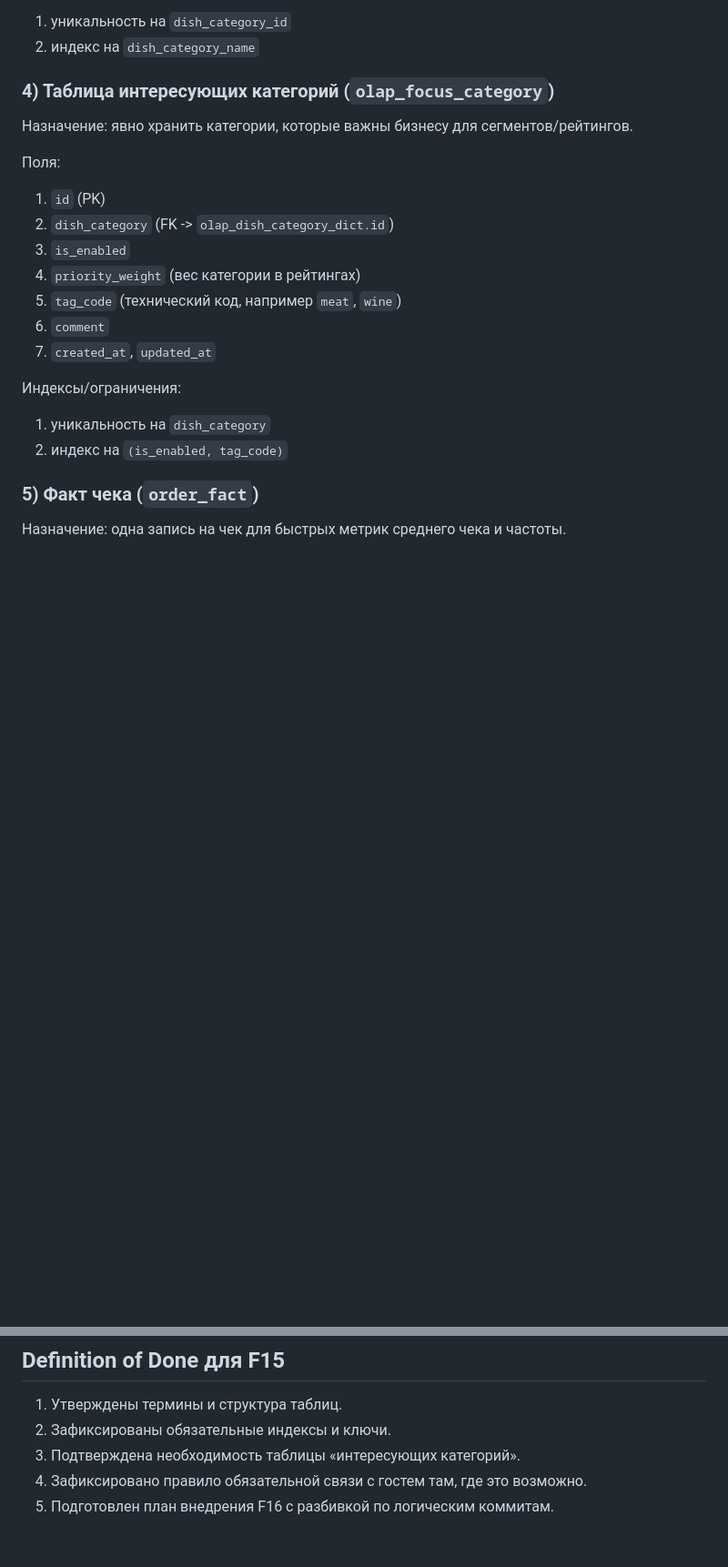
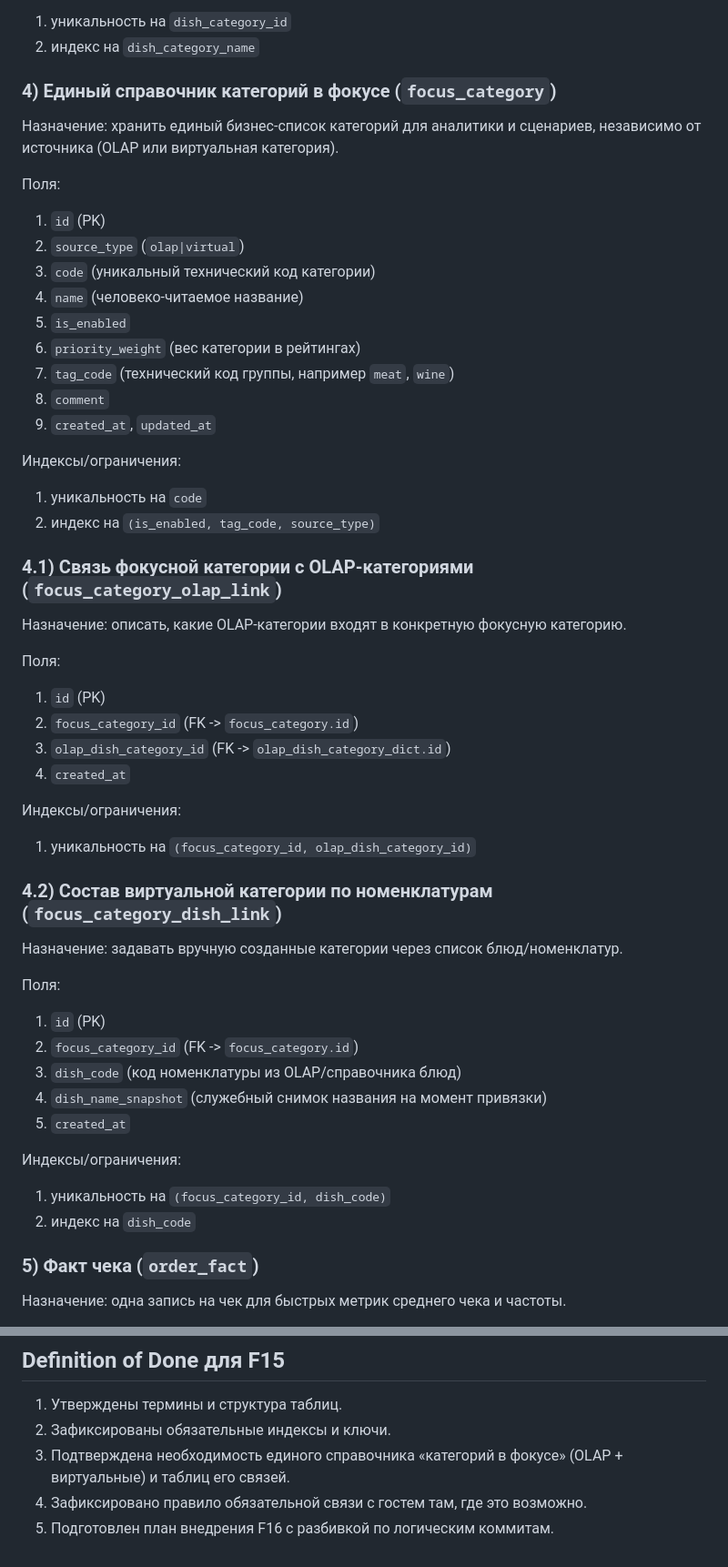
Before and after one commit to Evgl2004/bonusart_01, a Markdown page: docs/architecture/F15_olap_sales_analytics_blueprint.md, 2 parts joined by grey strips. Shown at 91% size. Drawn GitHub-style; blank space fills up the shorter version.

```diff
--- a/docs/architecture/F15_olap_sales_analytics_blueprint.md
+++ b/docs/architecture/F15_olap_sales_analytics_blueprint.md
@@ -98,21 +98,49 @@
 1. уникальность на `dish_category_id`
 2. индекс на `dish_category_name`
 
-### 4) Таблица интересующих категорий (`olap_focus_category`)
-Назначение: явно хранить категории, которые важны бизнесу для сегментов/рейтингов.
+### 4) Единый справочник категорий в фокусе (`focus_category`)
+Назначение: хранить единый бизнес-список категорий для аналитики и сценариев, независимо от источника (OLAP или виртуальная категория).
 
 Поля:
 1. `id` (PK)
-2. `dish_category` (FK -> `olap_dish_category_dict.id`)
-3. `is_enabled`
-4. `priority_weight` (вес категории в рейтингах)
-5. `tag_code` (технический код, например `meat`, `wine`)
-6. `comment`
-7. `created_at`, `updated_at`
+2. `source_type` (`olap|virtual`)
+3. `code` (уникальный технический код категории)
+4. `name` (человеко-читаемое название)
+5. `is_enabled`
+6. `priority_weight` (вес категории в рейтингах)
+7. `tag_code` (технический код группы, например `meat`, `wine`)
+8. `comment`
+9. `created_at`, `updated_at`
 
 Индексы/ограничения:
-1. уникальность на `dish_category`
-2. индекс на `(is_enabled, tag_code)`
+1. уникальность на `code`
+2. индекс на `(is_enabled, tag_code, source_type)`
+
+### 4.1) Связь фокусной категории с OLAP-категориями (`focus_category_olap_link`)
+Назначение: описать, какие OLAP-категории входят в конкретную фокусную категорию.
+
+Поля:
+1. `id` (PK)
+2. `focus_category_id` (FK -> `focus_category.id`)
+3. `olap_dish_category_id` (FK -> `olap_dish_category_dict.id`)
+4. `created_at`
+
+Индексы/ограничения:
+1. уникальность на `(focus_category_id, olap_dish_category_id)`
+
+### 4.2) Состав виртуальной категории по номенклатурам (`focus_category_dish_link`)
+Назначение: задавать вручную созданные категории через список блюд/номенклатур.
+
+Поля:
+1. `id` (PK)
+2. `focus_category_id` (FK -> `focus_category.id`)
+3. `dish_code` (код номенклатуры из OLAP/справочника блюд)
+4. `dish_name_snapshot` (служебный снимок названия на момент привязки)
+5. `created_at`
+
+Индексы/ограничения:
+1. уникальность на `(focus_category_id, dish_code)`
+2. индекс на `dish_code`
 
 ### 5) Факт чека (`order_fact`)
 Назначение: одна запись на чек для быстрых метрик среднего чека и частоты.
@@ -222,6 +250,6 @@
 ## Definition of Done для F15
 1. Утверждены термины и структура таблиц.
 2. Зафиксированы обязательные индексы и ключи.
-3. Подтверждена необходимость таблицы «интересующих категорий».
+3. Подтверждена необходимость единого справочника «категорий в фокусе» (OLAP + виртуальные) и таблиц его связей.
 4. Зафиксировано правило обязательной связи с гостем там, где это возможно.
 5. Подготовлен план внедрения F16 с разбивкой по логическим коммитам.
```
Also changed, not shown: docs/architecture/F16_olap_sales_analytics_implementation_plan.md (+33 -7 lines).
